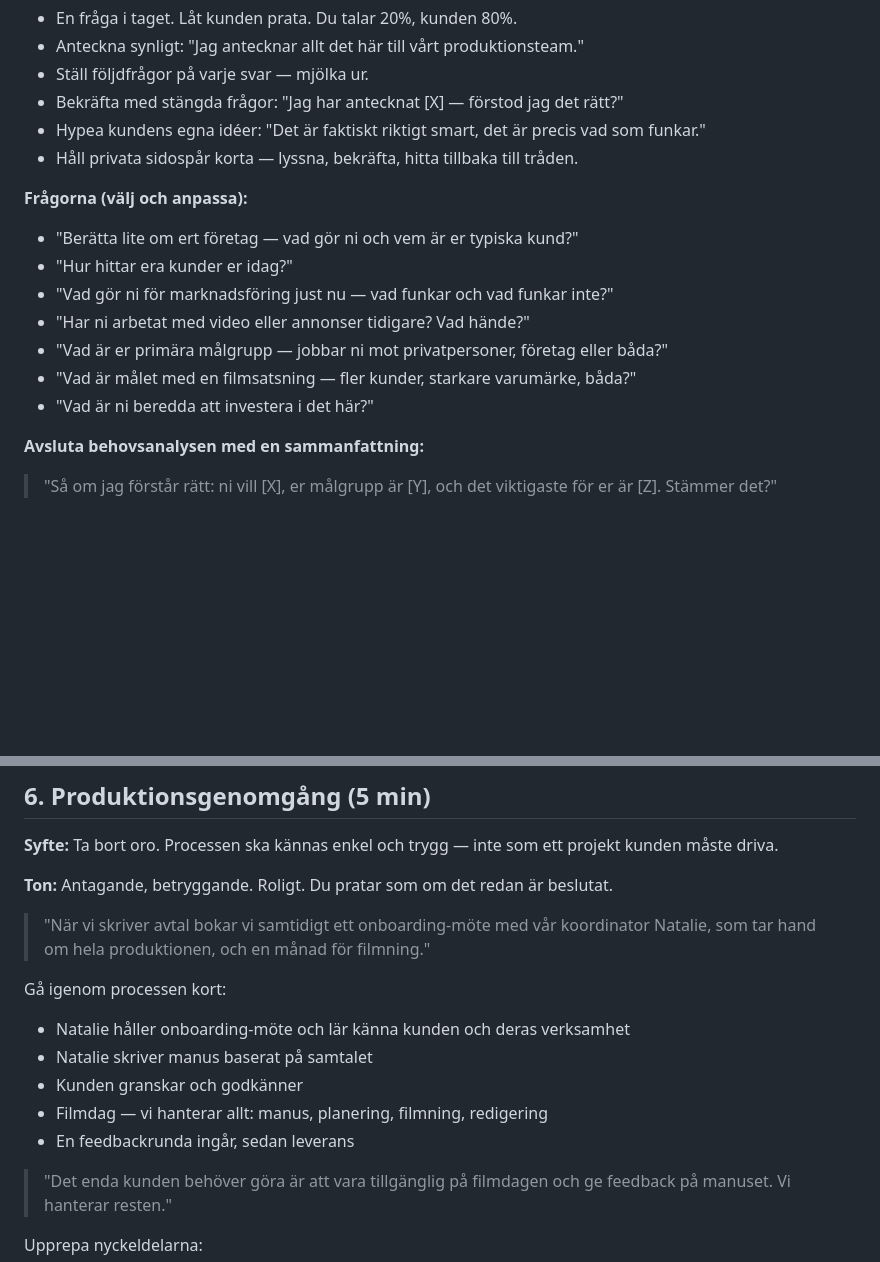
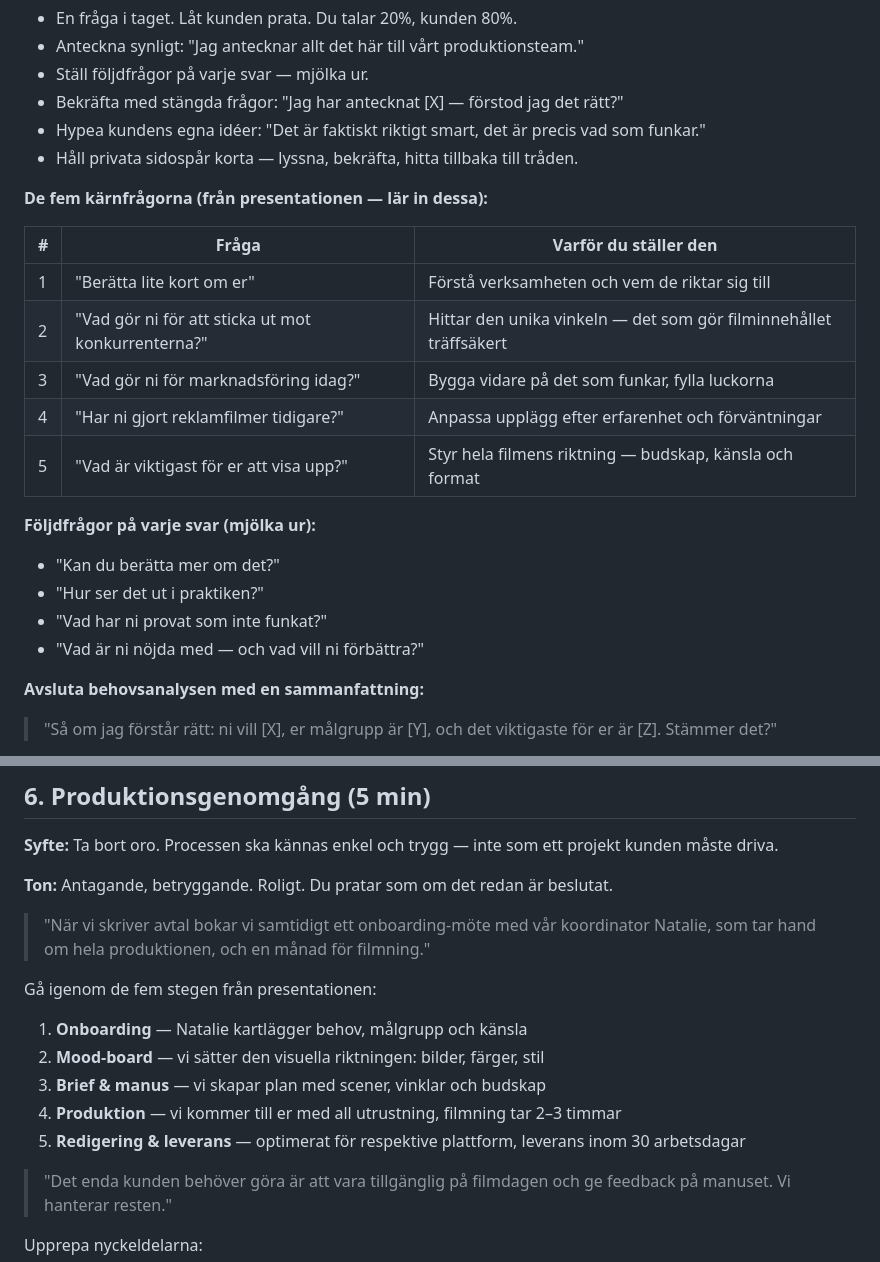
Before and after one commit to Ismaskin1/XFT-checklista, a Markdown page: 12_XFT_Säljmötets_Playbook.md, 2 parts joined by grey strips. GitHub-like rendering; blank space fills up the shorter version.

```diff
--- a/12_XFT_Säljmötets_Playbook.md
+++ b/12_XFT_Säljmötets_Playbook.md
@@ -86,14 +86,21 @@ Du ska inte presentera och hoppas. Du ska leda kunden till ett ja. Det görs int
 - Hypea kundens egna idéer: "Det är faktiskt riktigt smart, det är precis vad som funkar."
 - Håll privata sidospår korta — lyssna, bekräfta, hitta tillbaka till tråden.
 
-**Frågorna (välj och anpassa):**
-- "Berätta lite om ert företag — vad gör ni och vem är er typiska kund?"
-- "Hur hittar era kunder er idag?"
-- "Vad gör ni för marknadsföring just nu — vad funkar och vad funkar inte?"
-- "Har ni arbetat med video eller annonser tidigare? Vad hände?"
-- "Vad är er primära målgrupp — jobbar ni mot privatpersoner, företag eller båda?"
-- "Vad är målet med en filmsatsning — fler kunder, starkare varumärke, båda?"
-- "Vad är ni beredda att investera i det här?"
+**De fem kärnfrågorna (från presentationen — lär in dessa):**
+
+| # | Fråga | Varför du ställer den |
+|---|-------|----------------------|
+| 1 | "Berätta lite kort om er" | Förstå verksamheten och vem de riktar sig till |
+| 2 | "Vad gör ni för att sticka ut mot konkurrenterna?" | Hittar den unika vinkeln — det som gör filminnehållet träffsäkert |
+| 3 | "Vad gör ni för marknadsföring idag?" | Bygga vidare på det som funkar, fylla luckorna |
+| 4 | "Har ni gjort reklamfilmer tidigare?" | Anpassa upplägg efter erfarenhet och förväntningar |
+| 5 | "Vad är viktigast för er att visa upp?" | Styr hela filmens riktning — budskap, känsla och format |
+
+**Följdfrågor på varje svar (mjölka ur):**
+- "Kan du berätta mer om det?"
+- "Hur ser det ut i praktiken?"
+- "Vad har ni provat som inte funkat?"
+- "Vad är ni nöjda med — och vad vill ni förbättra?"
 
 **Avsluta behovsanalysen med en sammanfattning:**
 > "Så om jag förstår rätt: ni vill [X], er målgrupp är [Y], och det viktigaste för er är [Z]. Stämmer det?"
@@ -157,12 +164,12 @@ Vid nej eller tvekan:
 
 > "När vi skriver avtal bokar vi samtidigt ett onboarding-möte med vår koordinator Natalie, som tar hand om hela produktionen, och en månad för filmning."
 
-Gå igenom processen kort:
-- Natalie håller onboarding-möte och lär känna kunden och deras verksamhet
-- Natalie skriver manus baserat på samtalet
-- Kunden granskar och godkänner
-- Filmdag — vi hanterar allt: manus, planering, filmning, redigering
-- En feedbackrunda ingår, sedan leverans
+Gå igenom de fem stegen från presentationen:
+1. **Onboarding** — Natalie kartlägger behov, målgrupp och känsla
+2. **Mood-board** — vi sätter den visuella riktningen: bilder, färger, stil
+3. **Brief & manus** — vi skapar plan med scener, vinklar och budskap
+4. **Produktion** — vi kommer till er med all utrustning, filmning tar 2–3 timmar
+5. **Redigering & leverans** — optimerat för respektive plattform, leverans inom 30 arbetsdagar
 
 > "Det enda kunden behöver göra är att vara tillgänglig på filmdagen och ge feedback på manuset. Vi hanterar resten."
 
```
Also changed, not shown: 03_XFT_Produktionsprocessen.md (+13 -11 lines).
